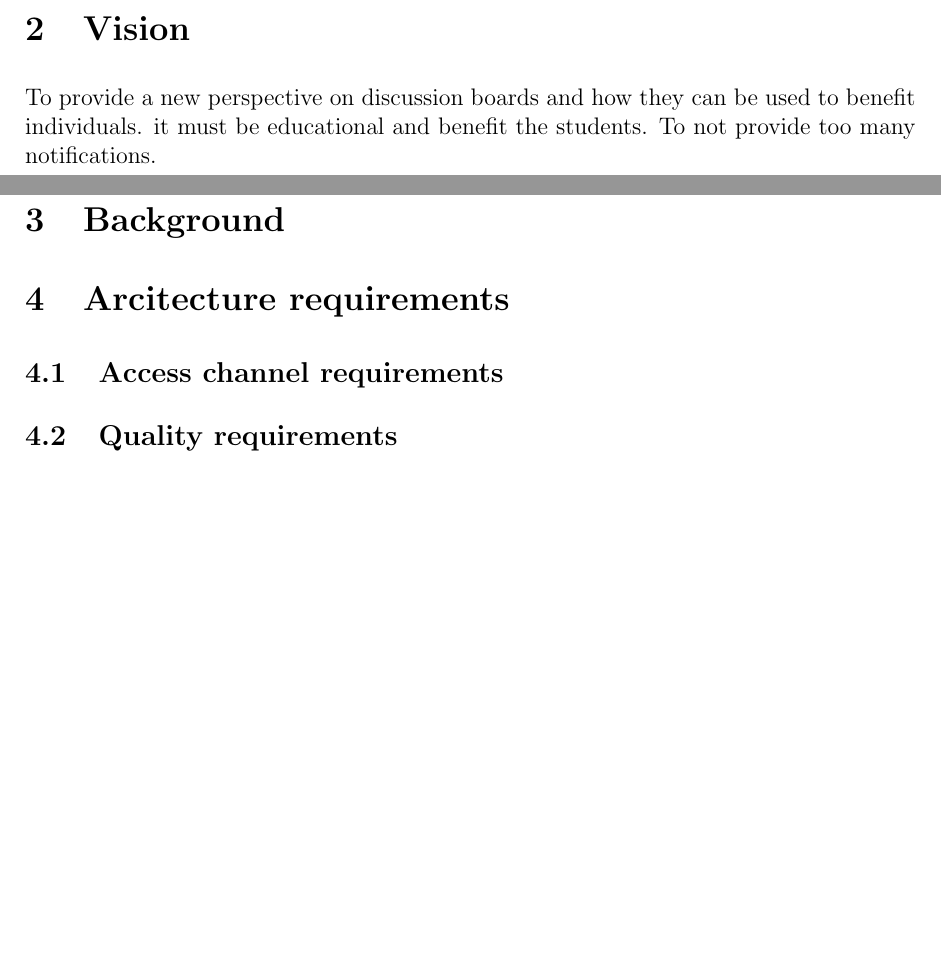
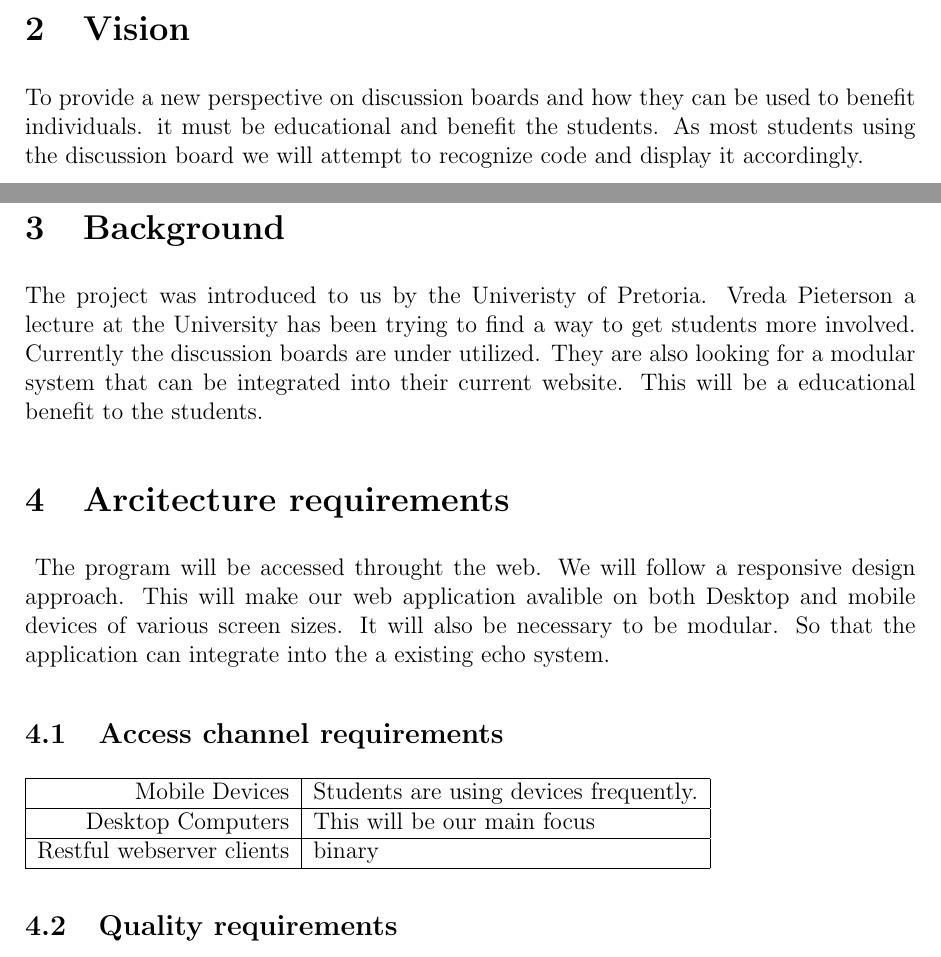
Before and after one commit to HanrichPotgieter/COS301-GROUP6-A, a LaTeX document (LaTex_Documents/COS301_Phase1_Group1_Specs.tex): two parts of pages 4 and 5 of 6, joined at a grey line, cut so that both start at the same text, the shorter picture padded with empty space. Compiled offline with pdfLaTeX.

Commit message:
Added some content to the document. Trying to make sense of it all

```diff
--- a/LaTex_Documents/COS301_Phase1_Group1_Specs.tex
+++ b/LaTex_Documents/COS301_Phase1_Group1_Specs.tex
@@ -75,10 +75,23 @@ Version: Version 0.1 Alpha
 \section{Introduction}
 This document specifies an discussion board which aims to add education befenits to the users. This is an attempt to redesign the idea of an discussion board. We aim to keep it as simple as possiable. Also adding functionality that will make if enjoyable to use. It must captivate the user attention and keep them involved in the discussions.
 \section{Vision}
-To provide a new perspective on discussion boards and how they can be used to benefit individuals. it must be educational and benefit the students. To not provide too many notifications.
+To provide a new perspective on discussion boards and how they can be used to benefit individuals. it must be educational and benefit the students. As most students using the discussion board we will attempt to recognize code and display it accordingly.
 \section{Background}
-\section{Arcitecture requirements}
+The project was introduced to us by the Univeristy of Pretoria. Vreda Pieterson a lecture at the University has been trying to find a way to get students more involved. Currently the discussion boards are under utilized. They are also looking for a modular system that can be integrated into their current website. This will be a educational benefit to the students.
+\section{Arcitecture requirements}\
+The program will be accessed throught the web. We will follow a responsive design approach. This will make our web application avalible on both Desktop and mobile devices of various screen sizes. It will also be necessary to be modular. So that the application can integrate into the a existing echo system.
 \subsection{Access channel requirements}
+
+\begin{tabular}{|r|l|}
+\hline
+Mobile Devices & Students are using devices frequently. \\
+\hline
+Desktop Computers &  This will be our main focus\\
+\hline
+Restful webserver clients & binary \\
+\hline
+\end{tabular}
+
 \subsection{Quality requirements}
 \subsection{Integration requirements}
 \subsection{Architecture requirements}
```
Also changed, not shown: LaTex_Documents/COS301_Phase1_Group1_Specs.pdf, LaTex_Documents/COS301_Phase1_Group1_Specs.tex (2 more changed lines), 2 other files.
